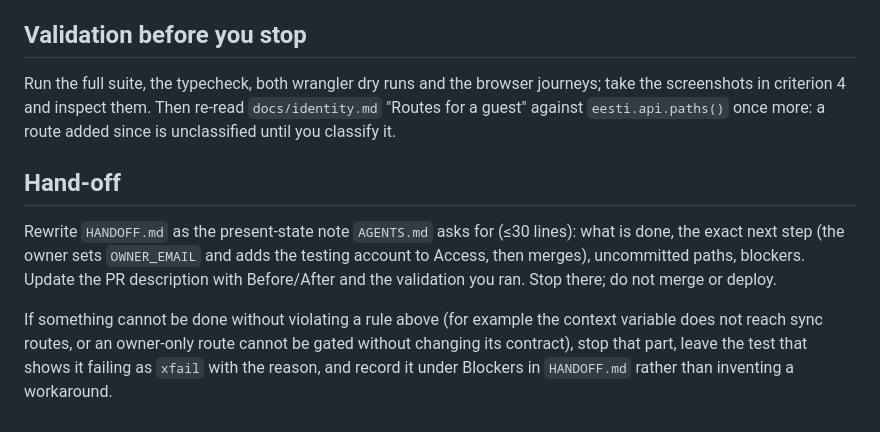
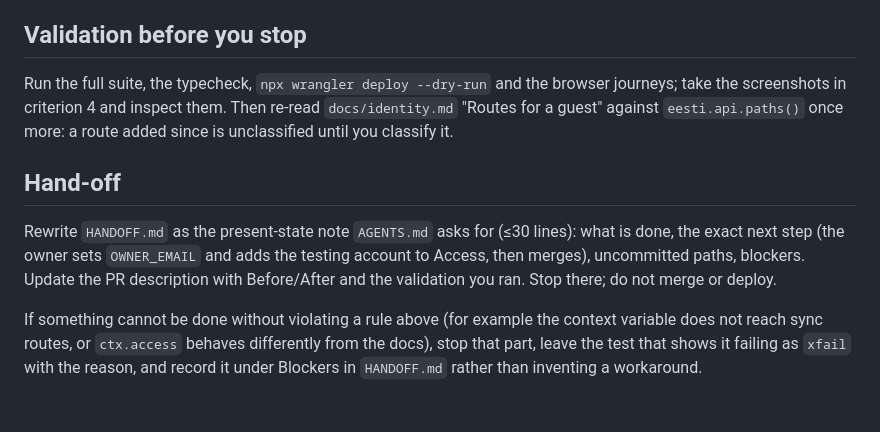
Before and after one commit to wimpex18/Eesti-Keelt, a Markdown page: docs/prompts/owner-guest-luna.md, the part around the change. Rendered like a GitHub page.

Commit message:
Luna brief: validation steps match the single-Worker design
Co-Authored-By: Claude Opus 5.5 (1M context) <noreply@anthropic.com>

```diff
--- a/docs/prompts/owner-guest-luna.md
+++ b/docs/prompts/owner-guest-luna.md
@@ -99,8 +99,8 @@ page shows the learner's progress.
 
 ## Validation before you stop
 
-Run the full suite, the typecheck, both wrangler dry runs and the browser
-journeys; take the screenshots in criterion 4 and inspect them. Then re-read
+Run the full suite, the typecheck, `npx wrangler deploy --dry-run` and the
+browser journeys; take the screenshots in criterion 4 and inspect them. Then re-read
 `docs/identity.md` "Routes for a guest" against `eesti.api.paths()` once
 more: a route added since is unclassified until you classify it.
 
@@ -108,12 +108,12 @@ more: a route added since is unclassified until you classify it.
 
 Rewrite `HANDOFF.md` as the present-state note `AGENTS.md` asks for (≤30
 lines): what is done, the exact next step (the owner sets `OWNER_EMAIL` and
-adds the testing account to Access, then merges), uncommitted paths, blockers. Update the PR
-description with Before/After and the validation you ran. Stop there; do not
+adds the testing account to Access, then merges), uncommitted paths,
+blockers. Update the PR description with Before/After and the validation you ran. Stop there; do not
 merge or deploy.
 
 If something cannot be done without violating a rule above (for example the
-context variable does not reach sync routes, or an owner-only route cannot be
-gated without changing its contract), stop that part, leave the test that shows
+context variable does not reach sync routes, or `ctx.access` behaves
+differently from the docs), stop that part, leave the test that shows
 it failing as `xfail` with the reason, and record it under Blockers in
 `HANDOFF.md` rather than inventing a workaround.
```
